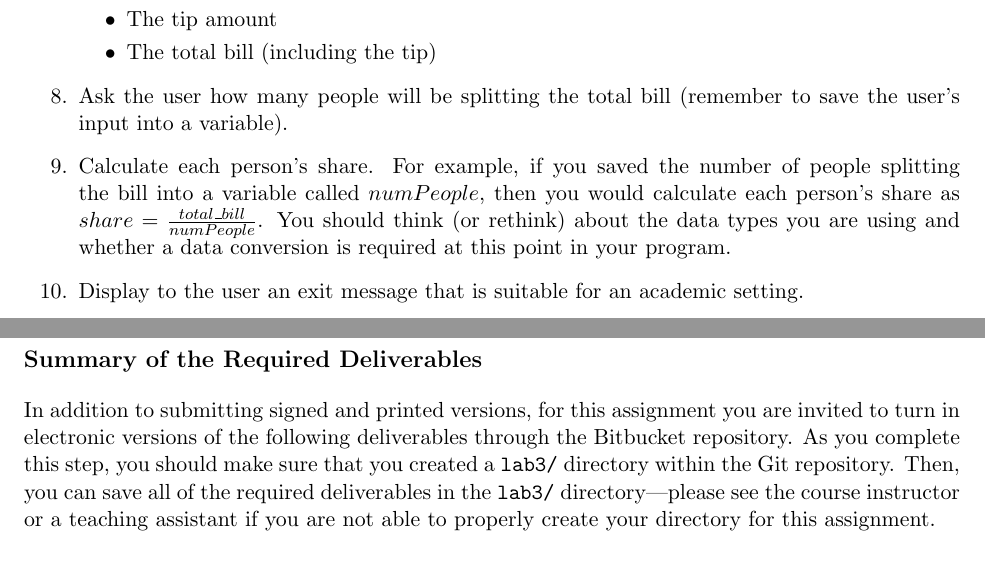
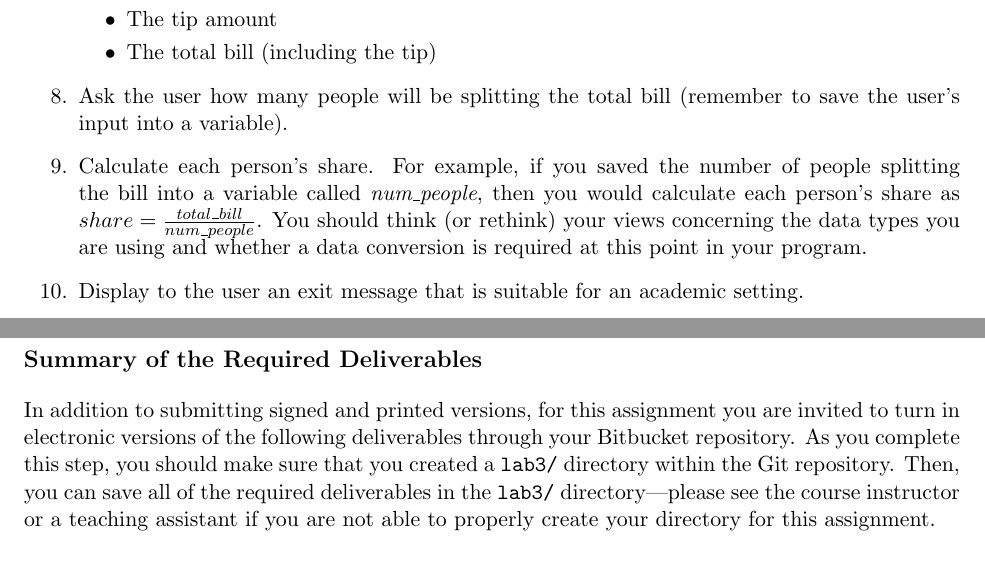
Before and after one commit to gkapfham/cs111F2015, a LaTeX document (labs/lab3/cs111F2015_lab03.tex): two parts of pages 2 and 3 of 3, joined at a grey line, cut so that both start at the same text. Compiled offline with pdfLaTeX.

Commit message:
Making final improvements to the cs111F2015_lab03 assignment.

```diff
--- a/labs/lab3/cs111F2015_lab03.tex
+++ b/labs/lab3/cs111F2015_lab03.tex
@@ -81,9 +81,8 @@ particular, your program needs to do the following:
 \item Ask the user how many people will be splitting the total bill (remember to save the user's input into a variable).
 
 \item Calculate each person's share. For example, if you saved the number of people splitting the bill into a variable
-  called $numPeople$, then you would calculate each person's share as $share = \frac{total\_bill}{numPeople}$. You
-  should think (or rethink) about the data types you are using and whether a data conversion is required at this point
-  in your program.
+  called {\em num\_people}, then you would calculate each person's share as $share = \frac{total\_bill}{num\_people}$. You should think (or rethink) your views concerning the data types you are using and whether a data
+    conversion is required at this point in your program.
 
 \item Display to the user an exit message that is suitable for an academic setting.
 
@@ -134,7 +133,7 @@ is okay!
 \subsection*{Summary of the Required Deliverables}
 
 In addition to submitting signed and printed versions, for this assignment you are invited to turn in electronic
-versions of the following deliverables through the Bitbucket repository. As you complete this step, you should make sure
+versions of the following deliverables through your Bitbucket repository. As you complete this step, you should make sure
 that you created a {\tt lab3/} directory within the Git repository.  Then, you can save all of the required deliverables
 in the {\tt lab3/} directory---please see the course instructor or a teaching assistant if you are not able to properly
 create your directory for this assignment.
```
